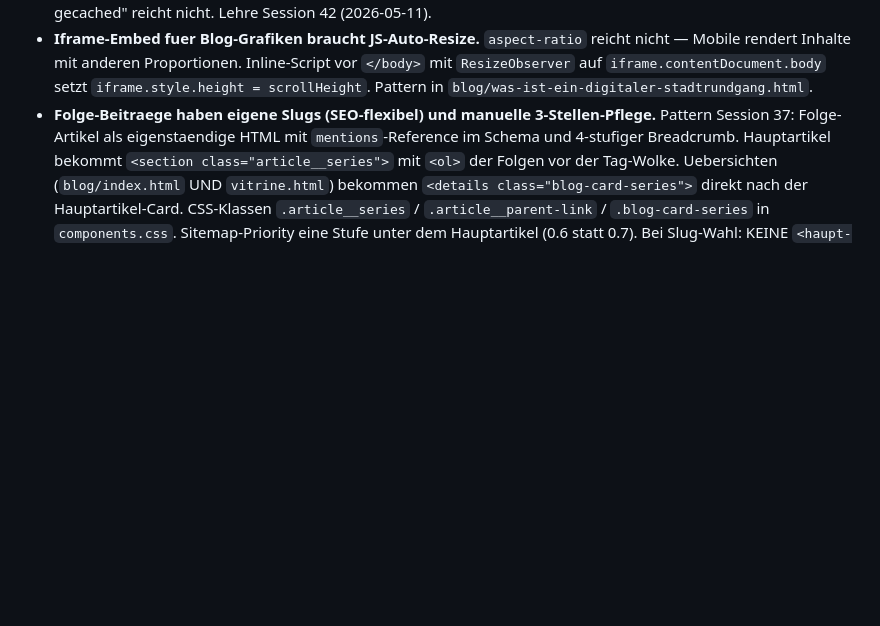
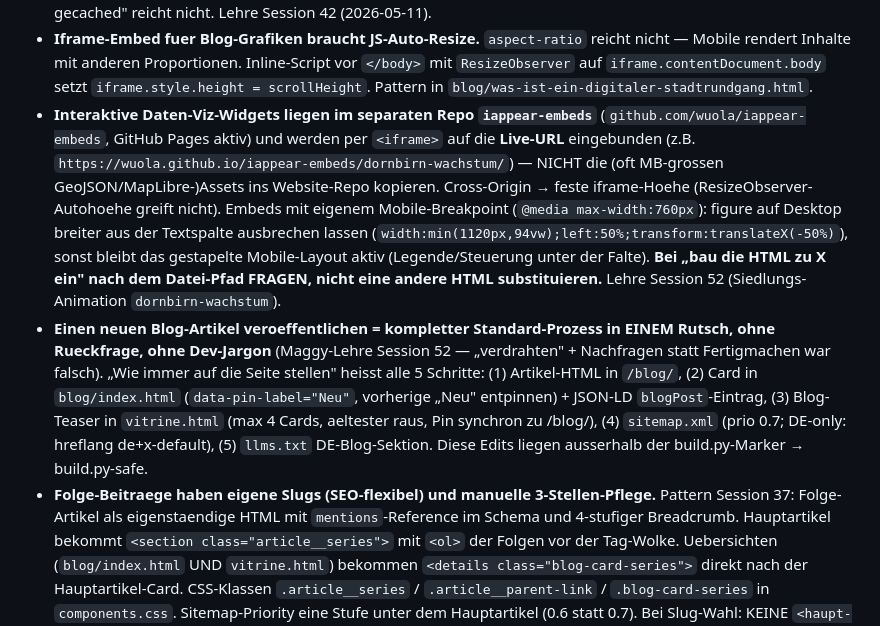
Before and after one commit to wuola/iappear-website, a Markdown page: CLAUDE.md, the part around one of its changes. GitHub-like rendering; blank space fills up the shorter version.

```diff
--- a/CLAUDE.md
+++ b/CLAUDE.md
@@ -147,6 +147,8 @@ Bei Asset-Tausch (mp4/jpg-Bytes ändern, Dateiname bleibt): Cache-Bust auch im J
 - **App-Rundgang-Links (`iappear.app/.../routes/...`) sind direkt im HTML hardcodiert**, NICHT aus `rundgaenge.js` generiert (die speist nur Counts/Chips via build.py). Link-Aenderungen = reine HTML-Edits, kein build.py noetig; betroffen sind Kategorie-Seiten (`i-history/i-dentity/i-grow.html`) + Stadtseiten (`stadtrundgang-*.html`), je DE + EN. **Vor dem Einsetzen mit `curl -sIL` verifizieren** — die App macht **echte 404s** (kein Catch-all-SPA), tote Slugs fallen also sofort auf. Drei UNABHAENGIGE Namenssysteme pro Rundgang nicht verwechseln: (1) App-Route-Slug im Link z.B. `innenstadt-erleben`, (2) Karten-Stations-Key (`data-rundgang` + `rundgang-stationen.js`) z.B. `innenstadt-erkunden`, (3) sichtbarer H3-Titel „Innenstadt erleben". Site nutzt durchgaengig **non-www** (`iappear.app` → 301 → `www`). Lehre Session 50 (Dornbirn Oberdorf/Innenstadt-Platzhalter + tote Slugs gefixt).
 - **OG-Image-Strategie: Generic fuer Hubs, eigene fuer Content-Pages.** `assets/og-image-v2.png` ist das Site-Generic-Banner (i.appear Wordmark + Slogan + 3 Kategorien) und gilt fuer Hauptseiten, Kategorien, Hub-Seiten, Rechtstexte, EN-Seiten ohne eigenes Asset. **Content-Pages mit klarem Hauptbild** (Blog-Artikel, Vitrine-Artikel) bekommen ihr **eigenes og-image**: Blog → das Hero-Bild aus `blog/images/`, Vitrine → das Teaser-Bild aus `vitrine.js` (`bild:`-Feld). Bei `vitrine.js`-Edits den og:image-Tag im zugehoerigen HTML auch nachziehen (kein Build-Tool automatisiert das). Pflicht-Felder pro Artikel: `og:image`, `og:image:width`, `og:image:height` (absolute URL, echte Dimensions via Pillow `im.size`). Lehre Session 41: alle 58 HTMLs nutzten urspruenglich das gleiche Generic-Bild — Brand- und Wiedererkennungs-Verlust beim Social-Sharing. **Beim spaeteren Tausch eines og-image: Filename mit Versions-Suffix wechseln** (z.B. `og-image-v2.png` → `og-image-v3.png`) + alle Referenzen in HTMLs anpassen. **Nicht nur die Bytes austauschen.** Sonst greift Plattform-OG-Scraper-Cache (Microsoft Teams, Apple iMessage, Facebook, LinkedIn) und zeigt alte/kaputte Vorschau-Karte weiter — diese Caches liegen auf Drittanbieter-Servern und sind durch Maggys Private-Tab-Workflow NICHT umgehbar. Bei Cache-Diagnose immer spezifizieren WELCHER Cache (Browser / Fastly-CDN / Plattform-Scraper / Plattform-In-Client) — "alles ist gecached" reicht nicht. Lehre Session 42 (2026-05-11).
 - **Iframe-Embed fuer Blog-Grafiken braucht JS-Auto-Resize.** `aspect-ratio` reicht nicht — Mobile rendert Inhalte mit anderen Proportionen. Inline-Script vor `</body>` mit `ResizeObserver` auf `iframe.contentDocument.body` setzt `iframe.style.height = scrollHeight`. Pattern in `blog/was-ist-ein-digitaler-stadtrundgang.html`.
+- **Interaktive Daten-Viz-Widgets liegen im separaten Repo `iappear-embeds`** (`github.com/wuola/iappear-embeds`, GitHub Pages aktiv) und werden per `<iframe>` auf die **Live-URL** eingebunden (z.B. `https://wuola.github.io/iappear-embeds/dornbirn-wachstum/`) — NICHT die (oft MB-grossen GeoJSON/MapLibre-)Assets ins Website-Repo kopieren. Cross-Origin → feste iframe-Hoehe (ResizeObserver-Autohoehe greift nicht). Embeds mit eigenem Mobile-Breakpoint (`@media max-width:760px`): figure auf Desktop breiter aus der Textspalte ausbrechen lassen (`width:min(1120px,94vw);left:50%;transform:translateX(-50%)`), sonst bleibt das gestapelte Mobile-Layout aktiv (Legende/Steuerung unter der Falte). **Bei „bau die HTML zu X ein" nach dem Datei-Pfad FRAGEN, nicht eine andere HTML substituieren.** Lehre Session 52 (Siedlungs-Animation `dornbirn-wachstum`).
+- **Einen neuen Blog-Artikel veroeffentlichen = kompletter Standard-Prozess in EINEM Rutsch, ohne Rueckfrage, ohne Dev-Jargon** (Maggy-Lehre Session 52 — „verdrahten" + Nachfragen statt Fertigmachen war falsch). „Wie immer auf die Seite stellen" heisst alle 5 Schritte: (1) Artikel-HTML in `/blog/`, (2) Card in `blog/index.html` (`data-pin-label="Neu"`, vorherige „Neu" entpinnen) + JSON-LD `blogPost`-Eintrag, (3) Blog-Teaser in `vitrine.html` (max 4 Cards, aeltester raus, Pin synchron zu /blog/), (4) `sitemap.xml` (prio 0.7; DE-only: hreflang de+x-default), (5) `llms.txt` DE-Blog-Sektion. Diese Edits liegen ausserhalb der build.py-Marker → build.py-safe.
 - **Folge-Beitraege haben eigene Slugs (SEO-flexibel) und manuelle 3-Stellen-Pflege.** Pattern Session 37: Folge-Artikel als eigenstaendige HTML mit `mentions`-Reference im Schema und 4-stufiger Breadcrumb. Hauptartikel bekommt `<section class="article__series">` mit `<ol>` der Folgen vor der Tag-Wolke. Uebersichten (`blog/index.html` UND `vitrine.html`) bekommen `<details class="blog-card-series">` direkt nach der Hauptartikel-Card. CSS-Klassen `.article__series` / `.article__parent-link` / `.blog-card-series` in `components.css`. Sitemap-Priority eine Stufe unter dem Hauptartikel (0.6 statt 0.7). Bei Slug-Wahl: KEINE `<haupt-slug>-update-N.html`-Logik — eigene SEO-flexible Slugs.
 - **Video-Hero fuer Blog-Artikel (statt Hero-Bild) ist erlaubt.** Pattern Session 48 (`blog/augmented-reality-ios-android.html`): ffmpeg → mp4 (1280 breit, CRF 27, `+faststart`, ggf. ohne Audio) + jpg-Poster aus einem sauberen Frame. Markup `<video class="article__hero-video" poster autoplay muted loop playsinline preload="metadata">` mit `<source mp4>` + `aria-label` + `<figcaption>`. Der Poster-Frame dient zugleich als `og:image` (Video kann kein og:image sein) — echte Dimensions angeben. 12s-Loop @1280 ≈ 0,8 MB. Assets in `blog/images/`.
 - **Code im Blog als echte `<pre>`-Bloecke, nicht als Screenshots.** Pattern Session 48: Code abtippen (scharf, kopierbar, SEO-lesbar), dezente Syntax-Toene per Span-Klassen (`.c` Kommentar grau-kursiv, `.s` String gruen, `.k` Keyword/Bool amber, `.fn` Property/Funktion blau), Monospace ueber System-Stack (`ui-monospace,…`, TheSans Mono ist nicht geladen). **CSS als seiten-eigener `<style>`-Block im `<head>`**, solange nur ein Artikel die Klassen nutzt — vermeidet die Cache-Bust-Kaskade ueber alle HTMLs. `<`/`>`/`&` in Code mit Entities escapen.
```
Also changed, not shown: other parts of CLAUDE.md (+1 -1 lines), _doku/sessions/2026-06-18-session-52-blog-125-jahre-orte-embed-count-fix.md (added, +55 -0 lines), _doku/sessions/README.md (+1 -0 lines).
